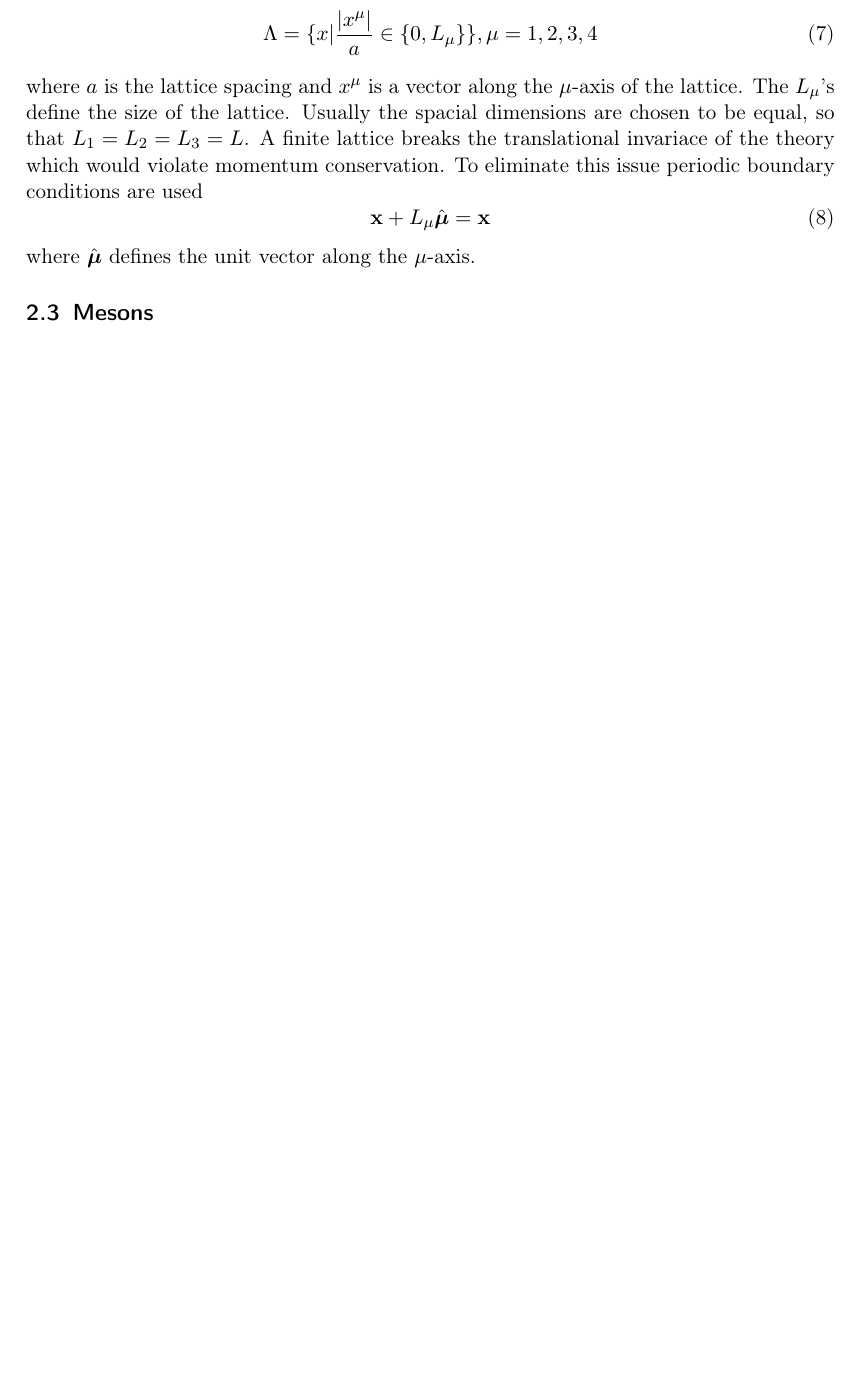
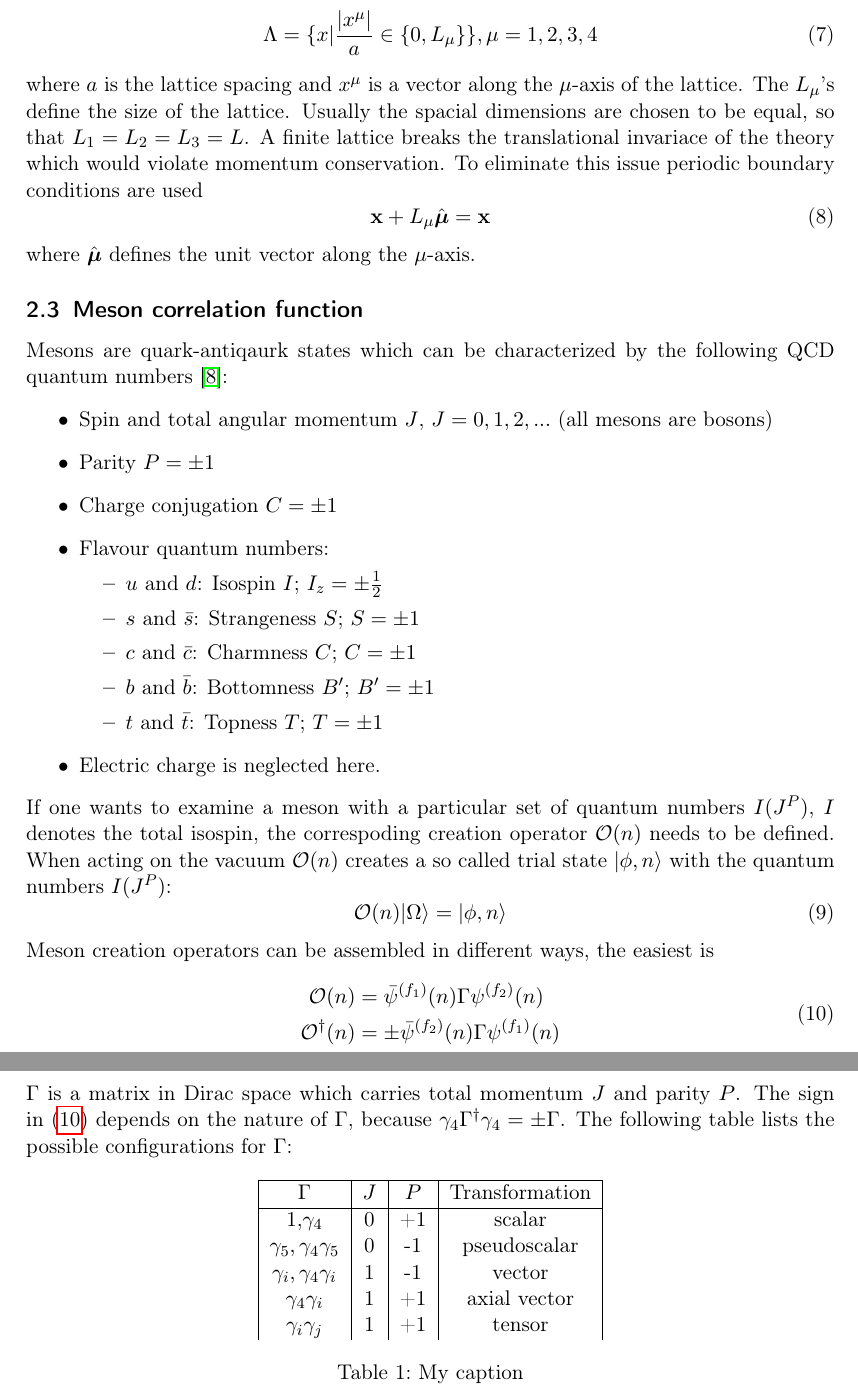
Before and after one commit to Larsg7/bachelor_thesis, a LaTeX document (main.tex, which reads sections/mesons.tex, style.cls): part of page 2 of 9 before the commit and two parts of pages 2 and 3 of 11 after it, the two joined at a grey line, cut so that both start at the same text, the shorter picture padded with empty space. Compiled offline with pdfLaTeX.

Commit message:
started with mesons

```diff
--- a/main.tex
+++ b/main.tex
@@ -9,7 +9,7 @@
 
 	\input{sections/lattice.tex}
 
-	\subsection{Mesons}
+	\input{sections/mesons.tex}
 
 	\newpage
 
--- /dev/null
+++ b/sections/mesons.tex
@@ -0,0 +1,42 @@
+\subsection{Meson correlation function}
+    Mesons are quark-antiqaurk states which can be characterized by the following QCD quantum numbers \cite{introduction_to_lattice_hadron_spectroscopy}:
+    \begin{itemize}
+        \item Spin and total angular momentum $J$, $J = 0, 1, 2,...$ (all mesons are bosons)
+        \item Parity $P = \pm1$
+        \item Charge conjugation $C = \pm1$
+        \item Flavour quantum numbers:
+            \begin{itemize}
+                \item $u$ and $d$: Isospin $I$; $I_z = \pm\frac{1}{2}$
+                \item $s$ and $\bar{s}$: Strangeness $S$; $S = \pm 1$
+                \item $c$ and $\bar{c}$: Charmness $C$; $C = \pm 1$
+                \item $b$ and $\bar{b}$: Bottomness $B'$; $B' = \pm 1$
+                \item $t$ and $\bar{t}$: Topness $T$; $T = \pm 1$
+            \end{itemize}
+        \item Electric charge is neglected here.
+    \end{itemize}
+    If one wants to examine a meson with a particular set of quantum numbers $I(J^P)$, $I$ denotes the total isospin, the correspoding creation operator $\Operator(n)$ needs to be defined. When acting on the vacuum $\Operator(n)$ creates a so called trial state $|\phi,n\rangle$ with the quantum numbers $I(J^P)$:
+    \begin{equation}
+        \Operator(n)|\Omega\rangle = |\phi,n\rangle
+    \end{equation}
+    Meson creation operators can be assembled in different ways, the easiest is
+    \begin{equation}\label{meson_creation_operator}
+        \begin{aligned}
+            \Operator(n) &= \bar{\psi}^{(f_1)}(n)\Gamma\psi^{(f_2)}(n)\\
+            \Operator^\dagger(n) &= \pm\bar{\psi}^{(f_2)}(n)\Gamma\psi^{(f_1)}(n)
+        \end{aligned}
+    \end{equation}
+    $\Gamma$ is a matrix in Dirac space which carries total momentum $J$ and parity $P$. The sign in \mref{meson_creation_operator} depends on the nature of $\Gamma$, because $\gamma_4\Gamma^\dagger\gamma_4 = \pm \Gamma$. The following table lists the possible configurations for $\Gamma$:
+    \begin{table}[h]
+        \centering
+        \begin{tabular}{|c|c|c|c|}
+        \hline
+        \multicolumn{1}{|c|}{$\Gamma$} & \multicolumn{1}{c|}{$J$} & \multicolumn{1}{c|}{$P$} & \multicolumn{1}{c|}{Transformation} \\ \hline
+         1,$\gamma_4$ & 0 & +1 &    scalar           \\
+         $\gamma_5, \gamma_4\gamma_5$                      &  0                     &  -1                     &  pseudoscalar                     \\
+         $\gamma_i,\gamma_4\gamma_i$                      & 1                      &    -1                   &  vector                     \\
+         $\gamma_4\gamma_i$                      & 1                      &  +1                     & axial vector                      \\
+          $\gamma_i\gamma_j$                     & 1                      & +1                      & tensor
+        \end{tabular}
+        \caption{My caption}
+        \label{my-label}
+    \end{table}
--- a/style.cls
+++ b/style.cls
@@ -19,6 +19,7 @@
 %
 \newcommand{\Lagr}{\mathcal{L}}
 \newcommand{\GaugeDerivative}{\mathcal{D}}
+\newcommand{\Operator}{\mathcal{O}}
 \newcommand{\mref}[1]{(\ref{#1})}
 
 \DeclarePairedDelimiter\bra{\langle}{\rvert}
```
Also changed, not shown: ref.bib (+9 -0 lines), sections/distillation.tex (+10 -10 lines), sections/implementation.tex (+44 -0 lines), main.tex (2 more changed lines).
